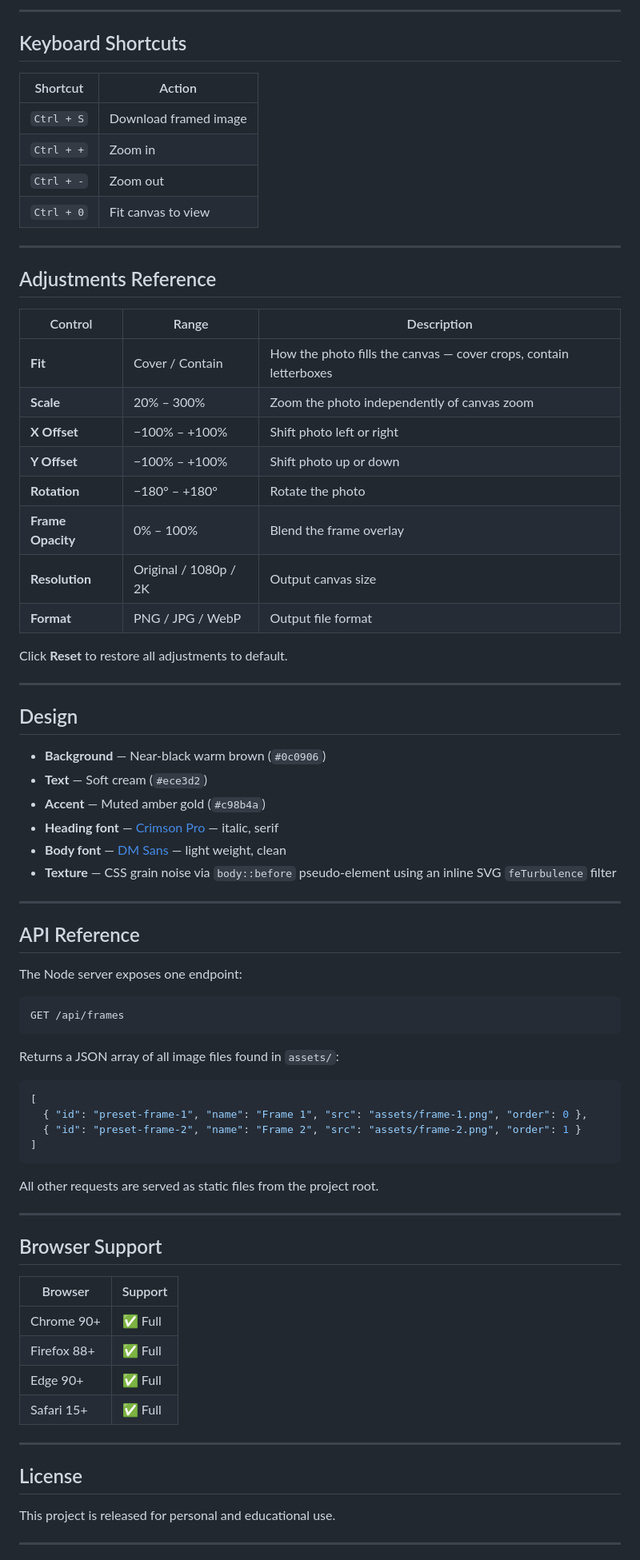
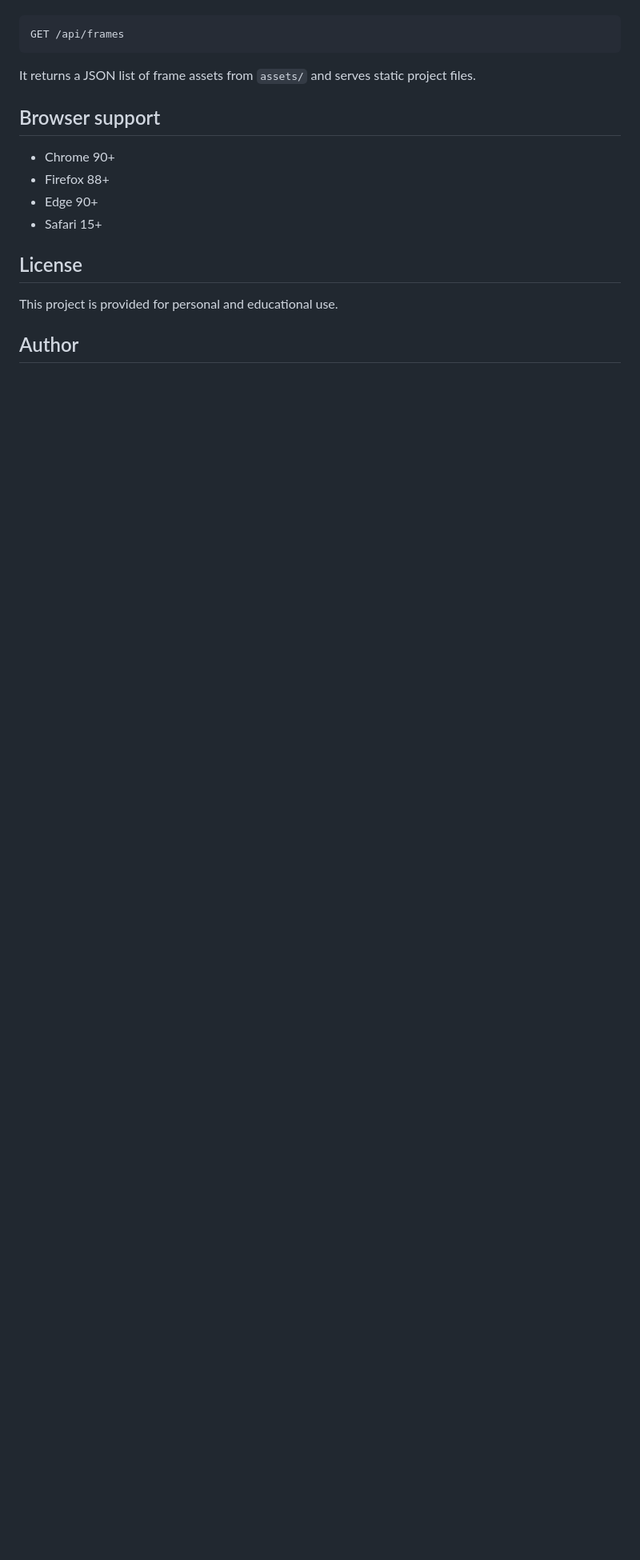
Before and after one commit to thewiztanvir/YourFrame, a Markdown page: README.md, the part around one of its changes. Shown at 80% size. GitHub-like rendering; blank space fills up the shorter version.

````diff
--- a/README.md
+++ b/README.md
@@ -102,79 +105,19 @@ Click the **`+ Add Frame`** tile in the sidebar to upload any image as a frame a
----
-
-## Keyboard Shortcuts
-
-| Shortcut | Action |
-|----------|--------|
-| `Ctrl + S` | Download framed image |
-| `Ctrl + +` | Zoom in |
-| `Ctrl + -` | Zoom out |
-| `Ctrl + 0` | Fit canvas to view |
-
----
-
-## Adjustments Reference
-
-| Control | Range | Description |
-|---------|-------|-------------|
-| **Fit** | Cover / Contain | How the photo fills the canvas — cover crops, contain letterboxes |
-| **Scale** | 20% – 300% | Zoom the photo independently of canvas zoom |
-| **X Offset** | −100% – +100% | Shift photo left or right |
-| **Y Offset** | −100% – +100% | Shift photo up or down |
-| **Rotation** | −180° – +180° | Rotate the photo |
-| **Frame Opacity** | 0% – 100% | Blend the frame overlay |
-| **Resolution** | Original / 1080p / 2K | Output canvas size |
-| **Format** | PNG / JPG / WebP | Output file format |
-
-Click **Reset** to restore all adjustments to default.
-
----
-
-## Design
-
-- **Background** — Near-black warm brown (`#0c0906`)
-- **Text** — Soft cream (`#ece3d2`)
-- **Accent** — Muted amber gold (`#c98b4a`)
-- **Heading font** — [Crimson Pro](https://fonts.google.com/specimen/Crimson+Pro) — italic, serif
-- **Body font** — [DM Sans](https://fonts.google.com/specimen/DM+Sans) — light weight, clean
-- **Texture** — CSS grain noise via `body::before` pseudo-element using an inline SVG `feTurbulence` filter
-
----
-
-## API Reference
-
-The Node server exposes one endpoint:
-
-```
+```http
 GET /api/frames
 ```
 
-Returns a JSON array of all image files found in `assets/`:
+It returns a JSON list of frame assets from `assets/` and serves static project files.
 
-```json
-[
-  { "id": "preset-frame-1", "name": "Frame 1", "src": "assets/frame-1.png", "order": 0 },
-  { "id": "preset-frame-2", "name": "Frame 2", "src": "assets/frame-2.png", "order": 1 }
-]
-```
+## Browser support
 
-All other requests are served as static files from the project root.
-
----
-
-## Browser Support
-
-| Browser | Support |
-|---------|---------|
-| Chrome 90+ | ✅ Full |
-| Firefox 88+ | ✅ Full |
-| Edge 90+ | ✅ Full |
-| Safari 15+ | ✅ Full |
-
----
+- Chrome 90+
+- Firefox 88+
+- Edge 90+
+- Safari 15+
 
 ## License
 
-This project is released for personal and educational use.
+This project is provided for personal and educational use.
 
----
+## Author
 
````
Also changed, not shown: other parts of README.md (+79 -80 lines).
